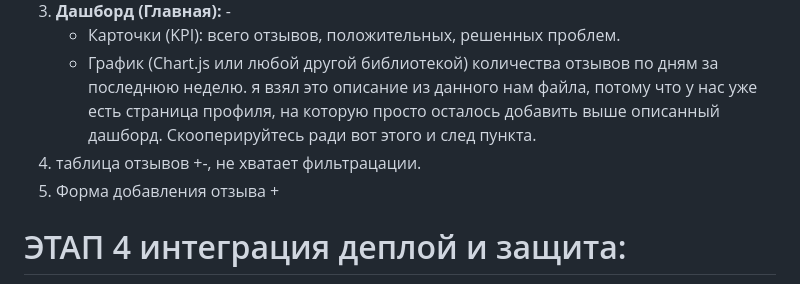
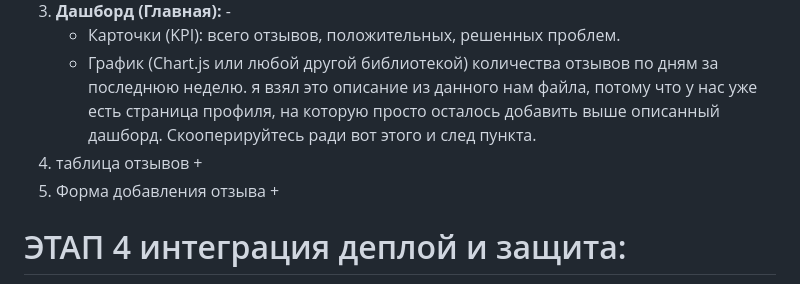
Before and after one commit to kontrama/feedback-system, a Markdown page: README.md, the part around one of its changes. Drawn GitHub-style.

```diff
--- a/README.md
+++ b/README.md
@@ -22,7 +24,7 @@ small project of students from maritime college group PVK-22-2.
     *   Карточки (KPI): всего отзывов, положительных, решенных проблем.
     *   График (Chart.js или любой другой библиотекой) количества отзывов по дням за последнюю неделю.
     я взял это описание из данного нам файла, потому что у нас уже есть страница профиля, на которую просто осталось добавить выше описанный дашборд. Скооперируйтесь ради вот этого и след пункта.
-4. таблица отзывов +-, не хватает фильтрацации.
+4. таблица отзывов +
 5. Форма добавления отзыва +
 
 # ЭТАП 4 интеграция деплой и защита:
```
Also changed, not shown: other parts of README.md (+2 -0 lines).
